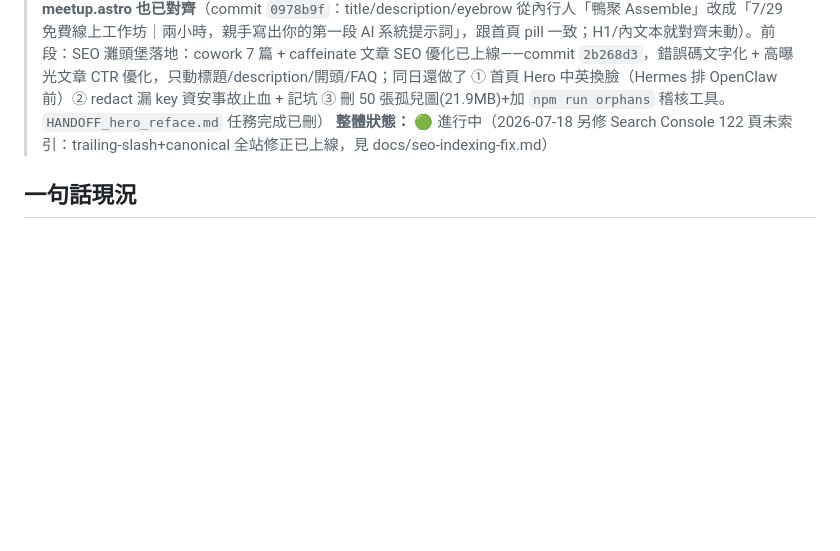
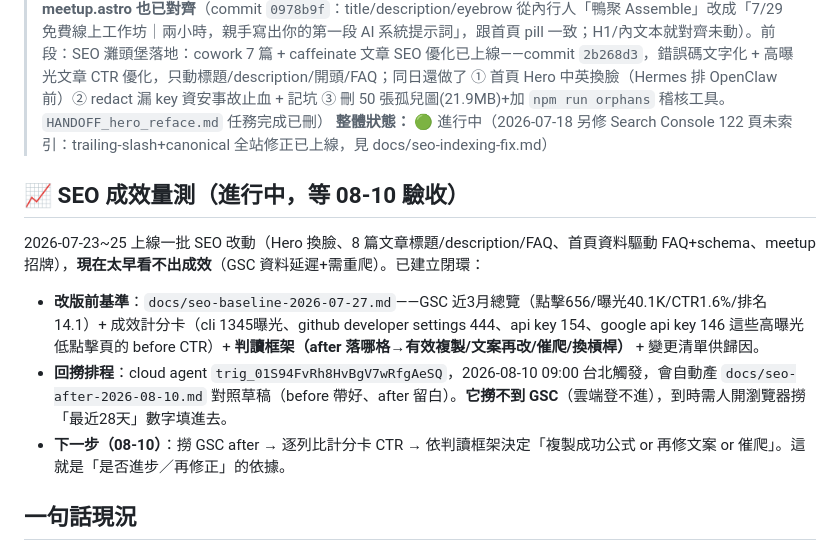
Before and after one commit to 589411/launchdock, a Markdown page: STATUS.md, the part around the change. Rendered like a GitHub page; blank space fills up the shorter version.

```diff
--- a/STATUS.md
+++ b/STATUS.md
@@ -3,6 +3,12 @@
 > 單一真相。每次離開前更新（全域憲法收尾鐵律）。
 **最後更新：** 2026-07-24（**首頁討論區換成 FAQ + 鴨聚招牌改字**——commit `bb39e8f`：① Hero pill『鴨聚·Assemble！』→『免費·限額／7/29 線上工作坊｜兩小時親手寫第一段 AI 系統提示詞』（英文版 pill 一併改）② `<HomeDiscussion>`（停 100+ 天像荒廢、打臉 Hero）→ **資料驅動 FAQ**（`89af33d`，取代先前寫死版）：唯一來源 `src/data/home-faq.ts`，畫面 `<details>` 與 FAQPage JSON-LD 都由它 `.map()` 生成（不會 drift），保留 `#discussion` 錨點，底部留真人求助入口；移除 HomeDiscussion import。CLAUDE.md 已加「新增文章時的 FAQ 同步規則」（首頁 FAQ 只改 home-faq.ts、~10 則上限）。✅ **meetup.astro 也已對齊**（commit `0978b9f`：title/description/eyebrow 從內行人「鴨聚 Assemble」改成「7/29 免費線上工作坊｜兩小時，親手寫出你的第一段 AI 系統提示詞」，跟首頁 pill 一致；H1/內文本就對齊未動）。前段：SEO 灘頭堡落地：cowork 7 篇 + caffeinate 文章 SEO 優化已上線——commit `2b268d3`，錯誤碼文字化 + 高曝光文章 CTR 優化，只動標題/description/開頭/FAQ；同日還做了 ① 首頁 Hero 中英換臉（Hermes 排 OpenClaw 前）② redact 漏 key 資安事故止血 + 記坑 ③ 刪 50 張孤兒圖(21.9MB)+加 `npm run orphans` 稽核工具。`HANDOFF_hero_reface.md` 任務完成已刪）
 **整體狀態：** 🟢 進行中（2026-07-18 另修 Search Console 122 頁未索引：trailing-slash+canonical 全站修正已上線，見 docs/seo-indexing-fix.md）
+
+## 📈 SEO 成效量測（進行中，等 08-10 驗收）
+2026-07-23~25 上線一批 SEO 改動（Hero 換臉、8 篇文章標題/description/FAQ、首頁資料驅動 FAQ+schema、meetup 招牌），**現在太早看不出成效**（GSC 資料延遲+需重爬）。已建立閉環：
+- **改版前基準**：`docs/seo-baseline-2026-07-27.md`——GSC 近3月總覽（點擊656/曝光40.1K/CTR1.6%/排名14.1）+ 成效計分卡（cli 1345曝光、github developer settings 444、api key 154、google api key 146 這些高曝光低點擊頁的 before CTR）+ **判讀框架（after 落哪格→有效複製/文案再改/催爬/換槓桿）** + 變更清單供歸因。
+- **回撈排程**：cloud agent `trig_01S94FvRh8HvBgV7wRfgAeSQ`，2026-08-10 09:00 台北觸發，會自動產 `docs/seo-after-2026-08-10.md` 對照草稿（before 帶好、after 留白）。**它撈不到 GSC**（雲端登不進），到時需人開瀏覽器撈「最近28天」數字填進去。
+- **下一步（08-10）**：撈 GSC after → 逐列比計分卡 CTR → 依判讀框架決定「複製成功公式 or 再修文案 or 催爬」。這就是「是否進步／再修正」的依據。
 
 ## 一句話現況
 旗艦教學站（Astro，47 篇文章）。07-05 大整理：內容制度正本上線（EDITORIAL + 兩個任務範本 +
```
Also changed, not shown: docs/seo-baseline-2026-07-27.md (+24 -1 lines).
